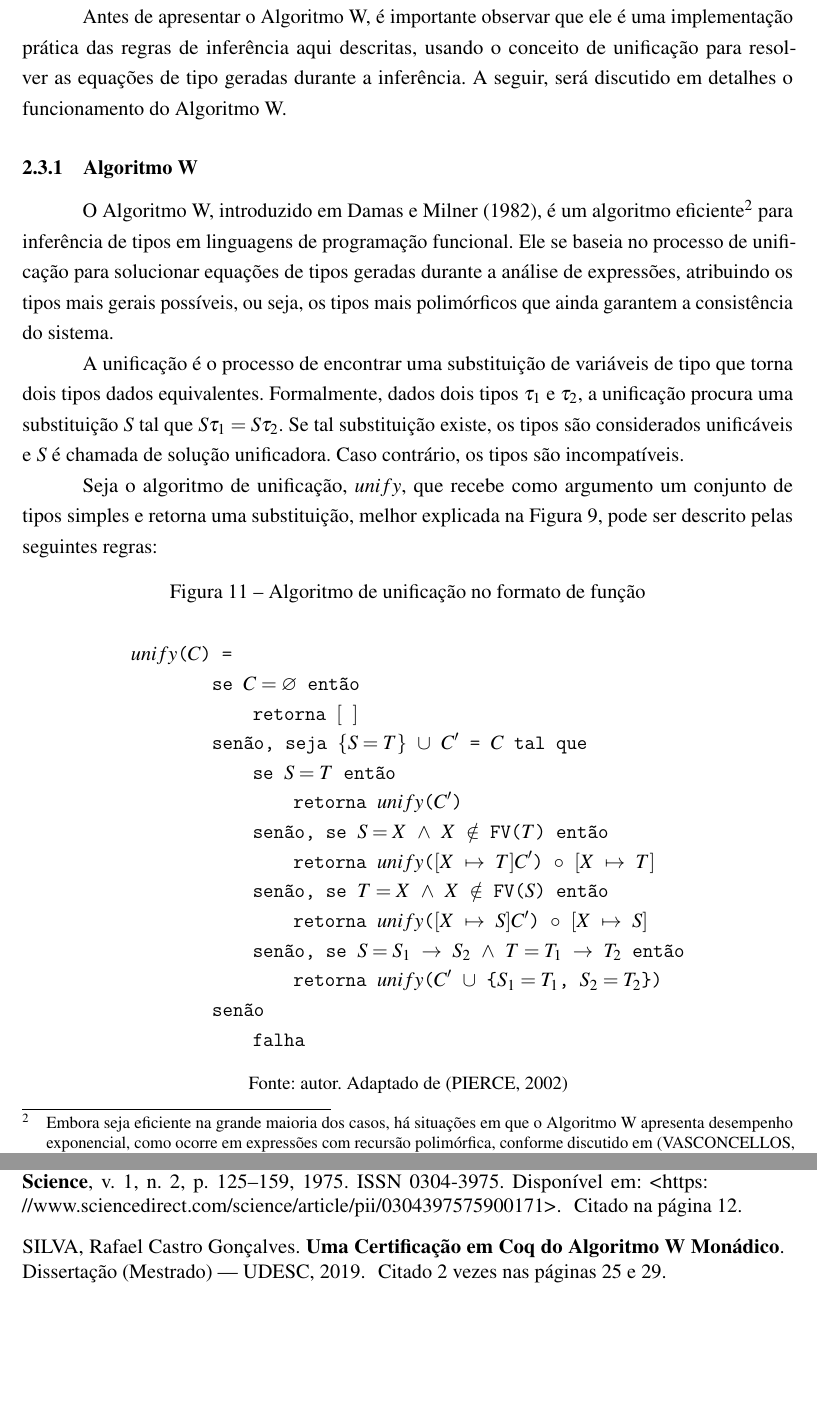
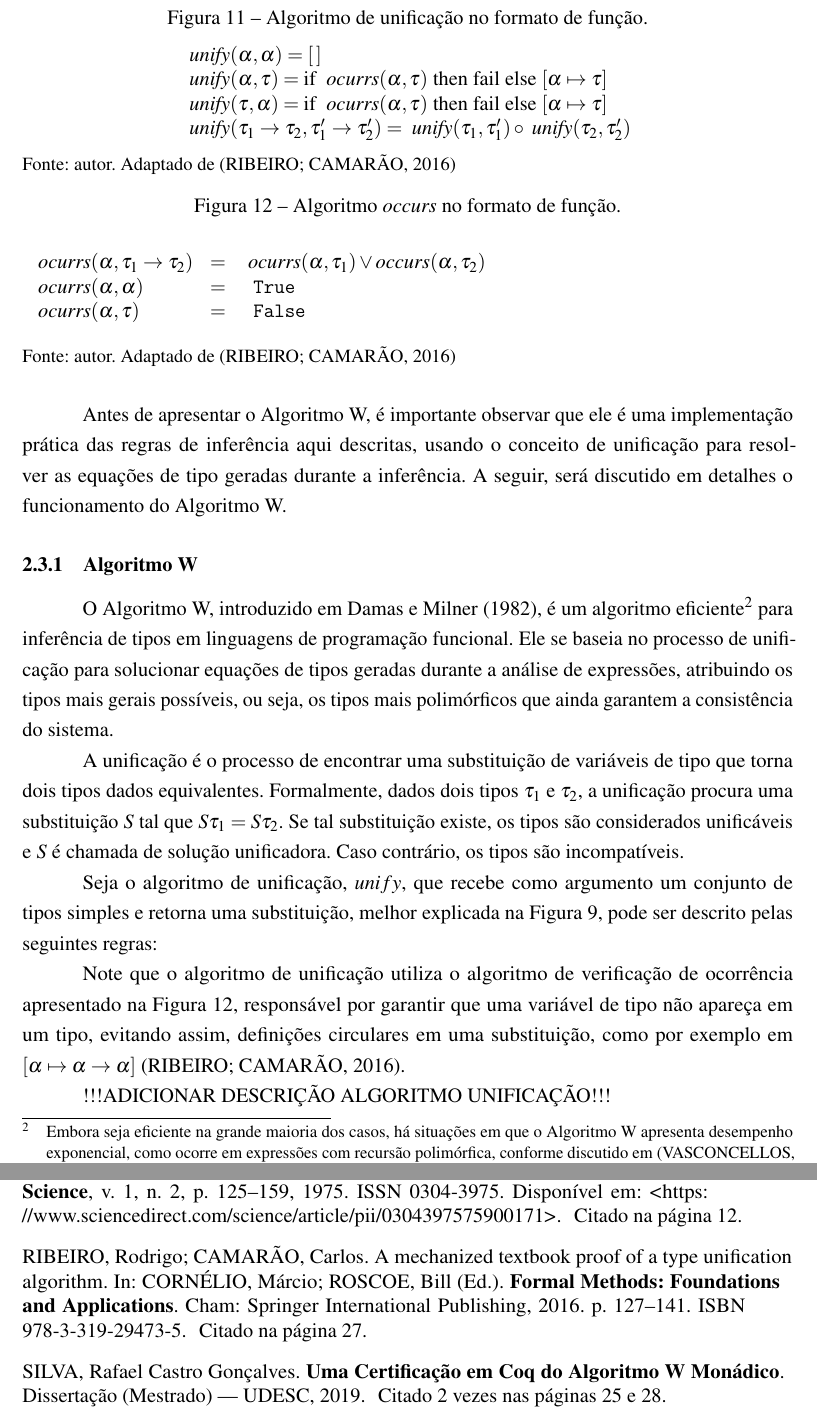
Before and after one commit to bidinpithecus/cps-type-inferer-thesis, a LaTeX thesis (final-paper-1/tex/Main.tex, which reads final-paper-1/tex/Textuais/Fundamentacao/DamasMilner.tex, final-paper-1/tex/bibliography.bib): two parts of pages 28 and 34 of 34, joined at a grey line, cut at the place of the change, the shorter picture padded with empty space. The pictures show the PDF file final-paper-1/tex/Main.pdf that the author committed with the source.

Commit message:
eitadeus

```diff
--- a/final-paper-1/tex/Textuais/Fundamentacao/DamasMilner.tex
+++ b/final-paper-1/tex/Textuais/Fundamentacao/DamasMilner.tex
@@ -137,23 +159,31 @@ Caso contrário, os tipos são incompatíveis.
 
 Seja o algoritmo de unificação, $unify$, que recebe como argumento um conjunto de tipos simples e retorna uma substituição, melhor explicada na Figura~\ref{fig:substituicao-tipos}, pode ser descrito pelas seguintes regras:
 
-\begin{figure}[ht!]
-  \caption{Algoritmo de unificação no formato de função}
-  \centering
-  \begin{align*}
-     & \texttt{$unify$($C$) =}                                                                                     \\
-     & \qquad{}\qquad{}\texttt{se $C = \varnothing$ então}                                                         \\
-     & \qquad{}\qquad{}\qquad{}\texttt{retorna $[\ ]$}                                                             \\
-     & \qquad{}\qquad{}\texttt{senão, seja $\{ S = T \}$ $\cup$ $C'$ = $C$ tal que}                                \\
-     & \qquad{}\qquad{}\qquad{}\texttt{se $S = T$ então}                                                           \\
-     & \qquad{}\qquad{}\qquad{}\qquad{}\texttt{retorna $unify$($C'$)}                                              \\
-     & \qquad{}\qquad{}\qquad{}\texttt{senão, se $S = X$ $\land$ $X$ $\notin$ FV($T$) então}                       \\
-     & \qquad{}\qquad{}\qquad{}\qquad{}\texttt{retorna $unify$($[X$ $\mapsto$ $T]C'$) $\circ$ $[X$ $\mapsto$ $T]$} \\
-     & \qquad{}\qquad{}\qquad{}\texttt{senão, se $T = X$ $\land$ $X$ $\notin$ FV($S$) então}                       \\
-     & \qquad{}\qquad{}\qquad{}\qquad{}\texttt{retorna $unify$($[X$ $\mapsto$ $S]C'$) $\circ$ $[X$ $\mapsto$ $S]$} \\
-     & \qquad{}\qquad{}\qquad{}\texttt{senão, se $S = S_1$ $\to$ $S_2$ $\land$ $T = T_1$ $\to$ $T_2$ então}        \\
-     & \qquad{}\qquad{}\qquad{}\qquad{}\texttt{retorna $unify$($C'$ $\cup$ \{$S_1 = T_1$,\ $S_2 = T_2$\})}         \\
-     & \qquad{}\qquad{}\texttt{senão}                                                                              \\
-     & \qquad{}\qquad{}\qquad{}\texttt{falha}
-  \end{align*}
-  \small{Fonte: autor. Adaptado de~\cite{PIERCE2002}}\label{fig:unify-algo}
+% \begin{figure}
+%   \caption{Algoritmo de unificação no formato de função.}
+%   \[
+%   \begin{array}{ll}
+%   (1) & \unify([\: ]) = [\: ]\\
+%   (2) & \unify((\alpha \eeq \alpha) :: \mathbb{C}) = \unify(\mathbb{C})\\
+%   (3) & \unify((\alpha \eeq\tau) :: \mathbb{C}) =
+%         \If \occurs(\alpha,\tau) \Then \fail \Else \unify([\alpha\mapsto\tau]\mathbb{C})\circ [\alpha \mapsto \tau]\\
+%   (4) & \unify((\tau \eeq\alpha) :: \mathbb{C}) =
+%         \If \occurs(\alpha,\tau) \Then \fail \Else \unify([\alpha\mapsto\tau]\mathbb{C})\circ [\alpha \mapsto \tau]\\
+%   (5) & \unify((\tau_1\to\tau_2 \eeq \tau\to\tau')::\mathbb{C}) =
+%         \unify((\tau_1\eeq\tau)::(\tau_2\eeq\tau')::\mathbb{C}) \\
+%   (6) & \unify((\tau \eeq \tau')::\mathbb{C}) = \If \tau\equiv\tau' \Then \unify(\mathbb{C}) \Else \fail
+%   \end{array}
+%   \]
+%       \small{Fonte: autor. Adaptado de~\cite{RIBEIRO2016}}\label{algo:unify}
+%   \end{figure}
+
+\begin{figure}
+\caption{Algoritmo de unificação no formato de função.}
+\[
+\begin{array}{ll}
+  \unify(\alpha, \alpha) = [\: ]\\
+  \unify(\alpha, \tau) = \If \occurs(\alpha,\tau) \Then \fail \Else [\alpha\mapsto\tau]\\
+  \unify(\tau, \alpha) = \If \occurs(\alpha,\tau) \Then \fail \Else [\alpha\mapsto\tau]\\
+  \unify(\tau_1 \to \tau_2, \tau_1' \to \tau_2') = \unify(\tau_1, \tau_1') \circ \unify(\tau_2, \tau_2')\\
+  % \unify(\tau, \tau') = \If \tau\equiv\tau' \Then [\: ] \Else \fail\\
+\end{array}
@@ -160,2 +192,6 @@ Seja o algoritmo de unificação, $unify$, que recebe como argumento um conjunto
 \end{figure}
 
+Note que o algoritmo de unificação utiliza o algoritmo de verificação de
+ocorrência apresentado na Figura~\ref{algo:occurs}, responsável por
+garantir que uma variável de tipo não apareça em um tipo, evitando assim,
+definições circulares em uma substituição, como por exemplo em
@@ -165 +199,11 @@ Caso contrário, para a equação atual $S = T$, se os tipos $S$ e $T$ são idê
 
+\begin{figure}
+    \caption{Algoritmo \textit{occurs} no formato de função.}
+\[ \begin{array}{llp{.7\textwidth}}
+      \occurs (\alpha,\tau_1\to\tau_2) & = & $\occurs(\alpha,\tau_1) \lor occurs(\alpha,\tau_2)$ \\
+      \occurs (\alpha,\alpha)         & = & $\True$ \\
+      \occurs (\alpha, \tau)          & = & $\False$ \\
+  \end{array}
+\]
+\small{Fonte: autor. Adaptado de~\cite{RIBEIRO2016}}\label{algo:occurs}
+\end{figure}
@@ -171,5 +210,7 @@ Esse procedimento permite ao algoritmo lidar de maneira eficiente com equações
 
-O Algoritmo W, descrito na Figura~\ref{fig:algoritmo-w} é um método utilizado para inferência de tipos em expressões de linguagens funcionais.
+!!!ADICIONAR DESCRIÇÃO ALGORITMO UNIFICAÇÃO!!!
+
+O Algoritmo W, descrito na Figura~\ref{algo:w} é um método utilizado para inferência de tipos em expressões de linguagens funcionais.
 Ele atribui os tipos mais gerais possíveis a cada subexpressão, garantindo a consistência com as operações definidas.
 O algoritmo combina a unificação com regras de inferência de tipos para deduzir o tipo de uma expressão, explorando o polimorfismo de forma eficiente.
 
--- a/final-paper-1/tex/referencias.bib
+++ b/final-paper-1/tex/bibliography.bib
@@ -519,0 +526,5 @@
+title="A Mechanized Textbook Proof of a Type Unification Algorithm",
+booktitle="Formal Methods: Foundations and Applications",
+year="2016",
+publisher="Springer International Publishing",
+address="Cham",
```
Also changed, not shown: final-paper-1/tex/Main.tex (+1 -1 lines), final-paper-1/tex/Textuais/Fundamentacao/RepresentacaoIntermediaria.tex (+1 -1 lines), final-paper-1/tex/Imagens/abstraction-level-irs.eps (added), final-paper-1/tex/Main.pdf, final-paper-1/tex/Makefile (added), final-paper-1/tex/Textuais/Fundamentacao/DamasMilner.tex (35 more changed lines), final-paper-1/tex/bibliography.bib (10 more changed lines).
